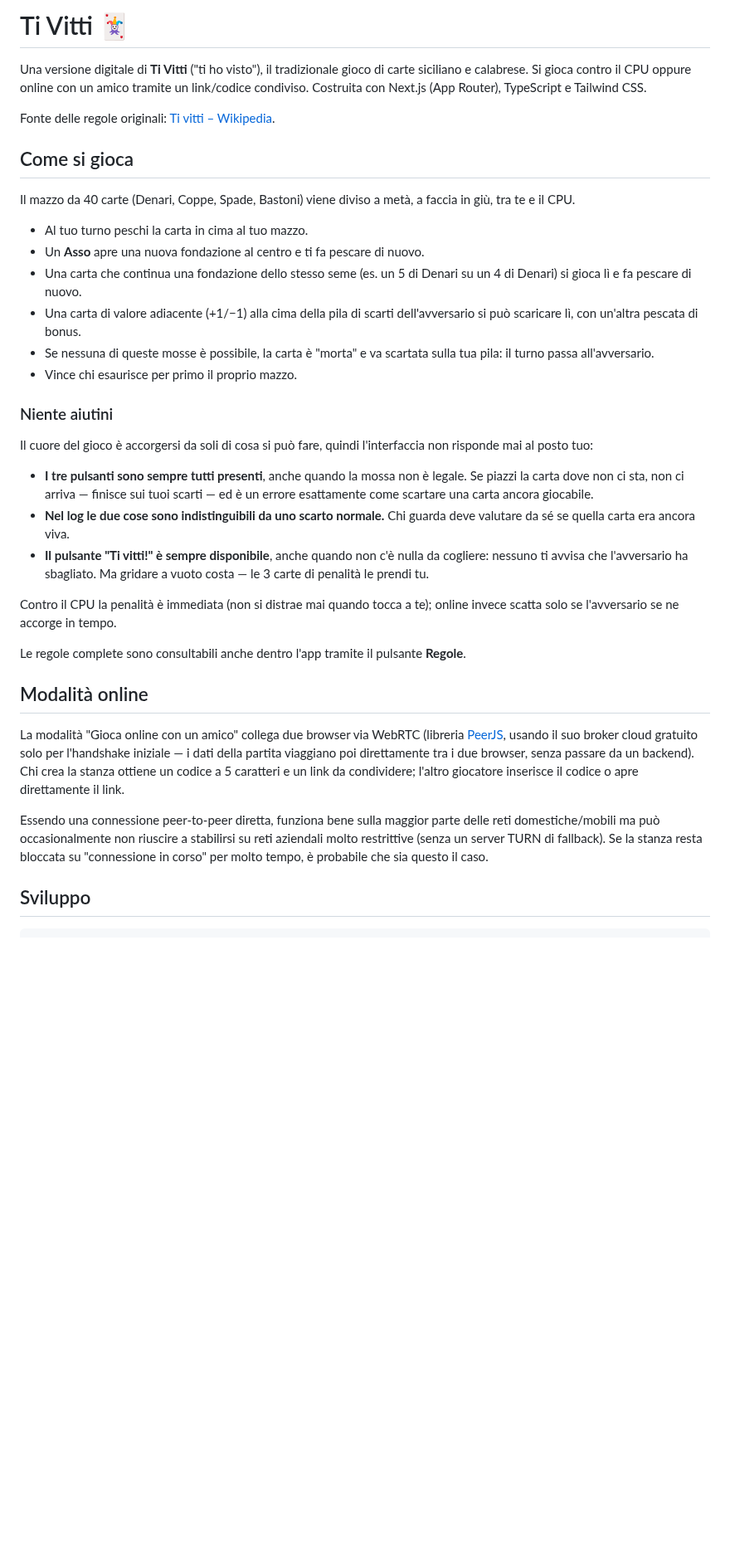
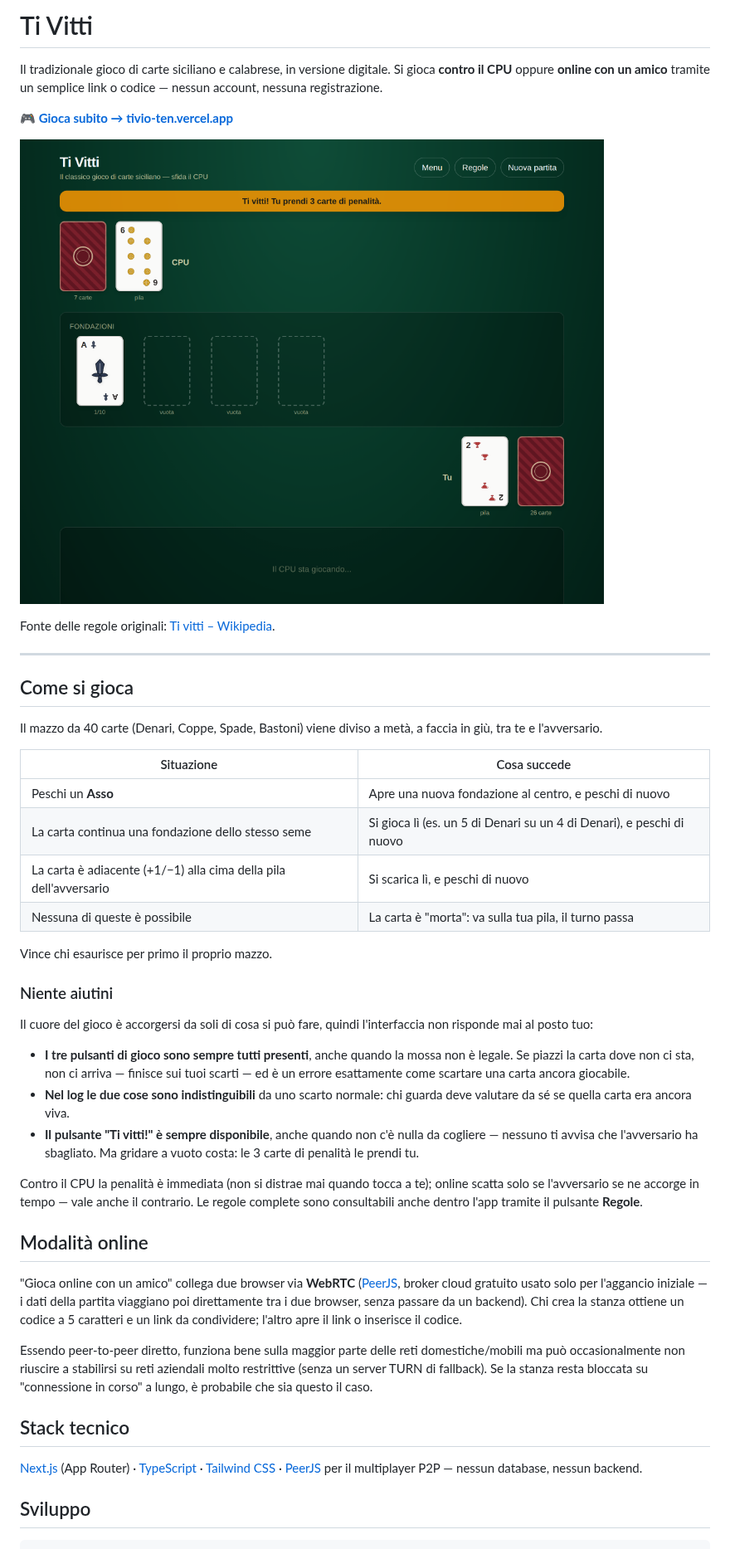
Before and after one commit to emanuelediluzio/tivio, a Markdown page: README.md, the part around one of its changes. Shown at 83% size. GitHub-like rendering; pictures changed too: docs/screenshot.png (added); blank space fills up the shorter version.

Commit message:
Rifà il README: link al gioco live, screenshot, struttura più chiara
Aggiunge il link alla demo in cima, uno screenshot reale della partita,
una tabella per le regole base e una sezione stack tecnico. Nessun
cambio al codice dell'app.

```diff
--- a/README.md
+++ b/README.md
@@ -1,61 +1,69 @@
-# Ti Vitti 🃏
+# Ti Vitti
 
-Una versione digitale di **Ti Vitti** ("ti ho visto"), il tradizionale gioco di
-carte siciliano e calabrese. Si gioca contro il CPU oppure online con un amico
-tramite un link/codice condiviso. Costruita con Next.js (App Router),
-TypeScript e Tailwind CSS.
+Il tradizionale gioco di carte siciliano e calabrese, in versione digitale.
+Si gioca **contro il CPU** oppure **online con un amico** tramite un
+semplice link o codice — nessun account, nessuna registrazione.
+
+**[🎮 Gioca subito → tivio-ten.vercel.app](https://tivio-ten.vercel.app)**
+
+![Schermata del gioco](docs/screenshot.png)
 
 Fonte delle regole originali: [Ti vitti – Wikipedia](https://it.wikipedia.org/wiki/Ti_vitti).
+
+---
 
 ## Come si gioca
 
 Il mazzo da 40 carte (Denari, Coppe, Spade, Bastoni) viene diviso a metà, a
-faccia in giù, tra te e il CPU.
+faccia in giù, tra te e l'avversario.
 
-- Al tuo turno peschi la carta in cima al tuo mazzo.
-- Un **Asso** apre una nuova fondazione al centro e ti fa pescare di nuovo.
-- Una carta che continua una fondazione dello stesso seme (es. un 5 di Denari
-  su un 4 di Denari) si gioca lì e fa pescare di nuovo.
-- Una carta di valore adiacente (+1/−1) alla cima della pila di scarti
-  dell'avversario si può scaricare lì, con un'altra pescata di bonus.
-- Se nessuna di queste mosse è possibile, la carta è "morta" e va scartata
-  sulla tua pila: il turno passa all'avversario.
-- Vince chi esaurisce per primo il proprio mazzo.
+| Situazione | Cosa succede |
+|---|---|
+| Peschi un **Asso** | Apre una nuova fondazione al centro, e peschi di nuovo |
+| La carta continua una fondazione dello stesso seme | Si gioca lì (es. un 5 di Denari su un 4 di Denari), e peschi di nuovo |
+| La carta è adiacente (+1/−1) alla cima della pila dell'avversario | Si scarica lì, e peschi di nuovo |
+| Nessuna di queste è possibile | La carta è "morta": va sulla tua pila, il turno passa |
+
+Vince chi esaurisce per primo il proprio mazzo.
 
 ### Niente aiutini
 
 Il cuore del gioco è accorgersi da soli di cosa si può fare, quindi
 l'interfaccia non risponde mai al posto tuo:
 
-- **I tre pulsanti sono sempre tutti presenti**, anche quando la mossa non è
-  legale. Se piazzi la carta dove non ci sta, non ci arriva — finisce sui tuoi
-  scarti — ed è un errore esattamente come scartare una carta ancora giocabile.
-- **Nel log le due cose sono indistinguibili da uno scarto normale.** Chi
+- **I tre pulsanti di gioco sono sempre tutti presenti**, anche quando la
+  mossa non è legale. Se piazzi la carta dove non ci sta, non ci arriva —
+  finisce sui tuoi scarti — ed è un errore esattamente come scartare una
+  carta ancora giocabile.
+- **Nel log le due cose sono indistinguibili** da uno scarto normale: chi
   guarda deve valutare da sé se quella carta era ancora viva.
-- **Il pulsante "Ti vitti!" è sempre disponibile**, anche quando non c'è nulla
-  da cogliere: nessuno ti avvisa che l'avversario ha sbagliato. Ma gridare a
-  vuoto costa — le 3 carte di penalità le prendi tu.
+- **Il pulsante "Ti vitti!" è sempre disponibile**, anche quando non c'è
+  nulla da cogliere — nessuno ti avvisa che l'avversario ha sbagliato. Ma
+  gridare a vuoto costa: le 3 carte di penalità le prendi tu.
 
-Contro il CPU la penalità è immediata (non si distrae mai quando tocca a te);
-online invece scatta solo se l'avversario se ne accorge in tempo.
-
-Le regole complete sono consultabili anche dentro l'app tramite il pulsante
-**Regole**.
+Contro il CPU la penalità è immediata (non si distrae mai quando tocca a
+te); online scatta solo se l'avversario se ne accorge in tempo — vale
+anche il contrario. Le regole complete sono consultabili anche dentro
+l'app tramite il pulsante **Regole**.
 
 ## Modalità online
 
-La modalità "Gioca online con un amico" collega due browser via WebRTC
-(libreria [PeerJS](https://peerjs.com/), usando il suo broker cloud gratuito
-solo per l'handshake iniziale — i dati della partita viaggiano poi
-direttamente tra i due browser, senza passare da un backend). Chi crea la
-stanza ottiene un codice a 5 caratteri e un link da condividere; l'altro
-giocatore inserisce il codice o apre direttamente il link.
+"Gioca online con un amico" collega due browser via **WebRTC**
+([PeerJS](https://peerjs.com/), broker cloud gratuito usato solo per
+l'aggancio iniziale — i dati della partita viaggiano poi direttamente tra
+i due browser, senza passare da un backend). Chi crea la stanza ottiene un
+codice a 5 caratteri e un link da condividere; l'altro apre il link o
+inserisce il codice.
 
-Essendo una connessione peer-to-peer diretta, funziona bene sulla maggior
-parte delle reti domestiche/mobili ma può occasionalmente non riuscire a
-stabilirsi su reti aziendali molto restrittive (senza un server TURN di
-fallback). Se la stanza resta bloccata su "connessione in corso" per molto
-tempo, è probabile che sia questo il caso.
+Essendo peer-to-peer diretto, funziona bene sulla maggior parte delle reti
+domestiche/mobili ma può occasionalmente non riuscire a stabilirsi su reti
+aziendali molto restrittive (senza un server TURN di fallback). Se la
+stanza resta bloccata su "connessione in corso" a lungo, è probabile che
+sia questo il caso.
+
+## Stack tecnico
+
+[Next.js](https://nextjs.org/) (App Router) · [TypeScript](https://www.typescriptlang.org/) · [Tailwind CSS](https://tailwindcss.com/) · [PeerJS](https://peerjs.com/) per il multiplayer P2P — nessun database, nessun backend.
 
 ## Sviluppo
 
```
Also changed, not shown: other parts of README.md (+0 -2 lines).
